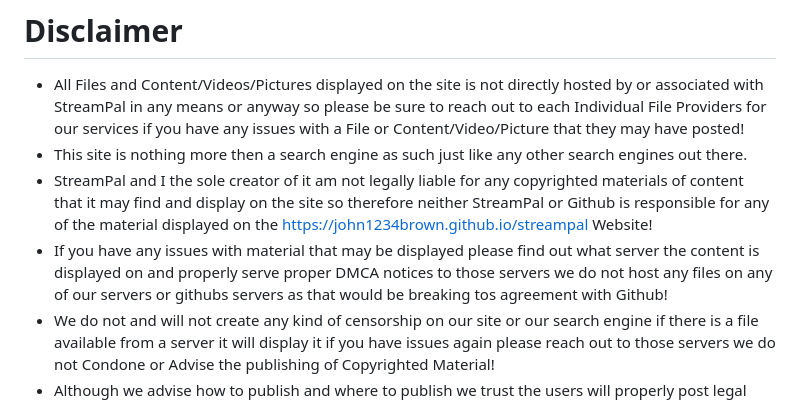
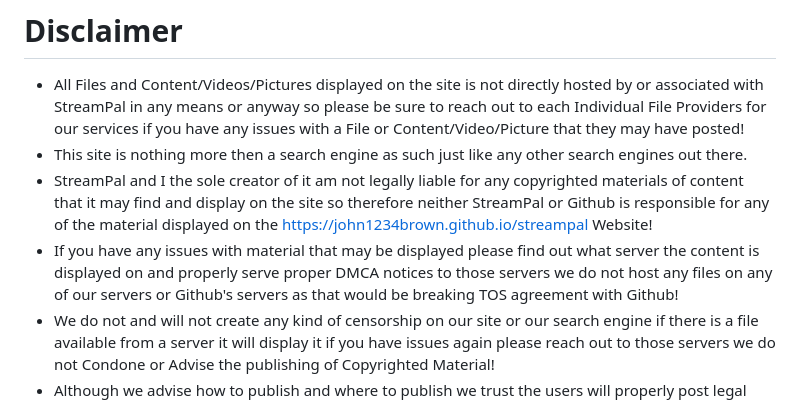
Before and after one commit to john1234brown/streampal, a Markdown page: README.md, the part around the change. GitHub-like rendering.

```diff
--- a/README.md
+++ b/README.md
@@ -34,6 +34,6 @@ Free Streaming Website called StreamPal which doesnt host any files directly on
 - All Files and Content/Videos/Pictures displayed on the site is not directly hosted by or associated with StreamPal in any means or anyway so please be sure to reach out to each Individual File Providers for our services if you have any issues with a File or Content/Video/Picture that they may have posted!
 - This site is nothing more then a search engine as such just like any other search engines out there.
 - StreamPal and I the sole creator of it am not legally liable for any copyrighted materials of content that it may find and display on the site so therefore neither StreamPal or Github is responsible for any of the material displayed on the https://john1234brown.github.io/streampal Website!
-- If you have any issues with material that may be displayed please find out what server the content is displayed on and properly serve proper DMCA notices to those servers we do not host any files on any of our servers or githubs servers as that would be breaking tos agreement with Github!
+- If you have any issues with material that may be displayed please find out what server the content is displayed on and properly serve proper DMCA notices to those servers we do not host any files on any of our servers or Github's servers as that would be breaking TOS agreement with Github!
 - We do not and will not create any kind of censorship on our site or our search engine if there is a file available from a server it will display it if you have issues again please reach out to those servers we do not Condone or Advise the publishing of Copyrighted Material!
 - Although we advise how to publish and where to publish we trust the users will properly post legal content that does not infringe on any Copyright Protections.
```
